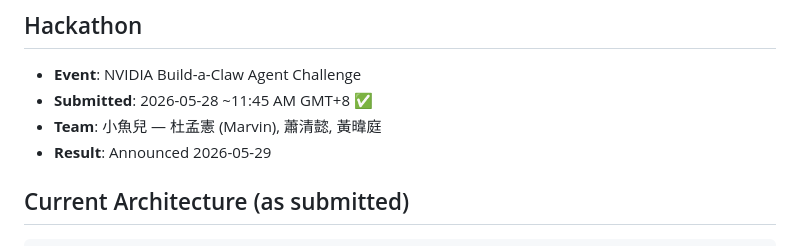
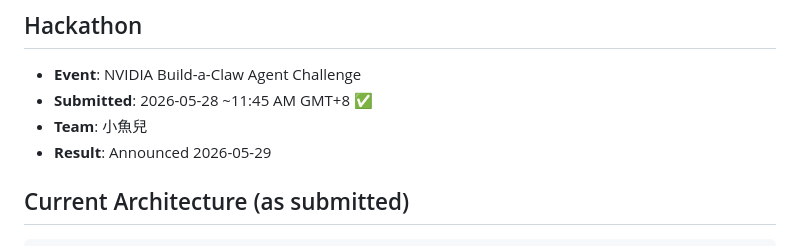
Before and after one commit to heavenlyfish/georisk-oracle, a Markdown page: CLAUDE.md, the part around the change. Drawn GitHub-style.

Commit message:
privacy: remove team member names from public repo
Co-Authored-By: Claude Sonnet 4.6 (1M context) <noreply@anthropic.com>

```diff
--- a/CLAUDE.md
+++ b/CLAUDE.md
@@ -8,7 +8,7 @@ Powered by NVIDIA Nemotron via NIM API.
 ## Hackathon
 - **Event**: NVIDIA Build-a-Claw Agent Challenge
 - **Submitted**: 2026-05-28 ~11:45 AM GMT+8 ✅
-- **Team**: 小魚兒 — 杜孟憲 (Marvin), 蕭清懿, 黃暐庭
+- **Team**: 小魚兒
 - **Result**: Announced 2026-05-29
 
 ## Current Architecture (as submitted)
```
